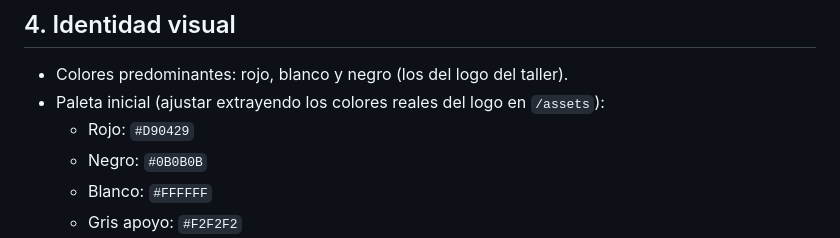
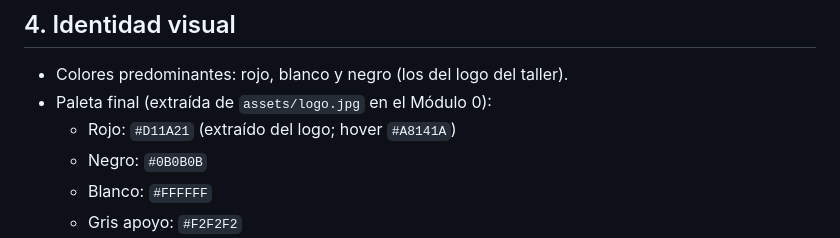
Before and after one commit to Carlos2002234/taller, a Markdown page: REQUISITOS.md, the part around the change. Drawn GitHub-style.

```diff
--- a/REQUISITOS.md
+++ b/REQUISITOS.md
@@ -26,8 +26,8 @@
 
 ## 4. Identidad visual
 - Colores predominantes: rojo, blanco y negro (los del logo del taller).
-- Paleta inicial (ajustar extrayendo los colores reales del logo en `/assets`):
-  - Rojo: `#D90429`
+- Paleta final (extraída de `assets/logo.jpg` en el Módulo 0):
+  - Rojo: `#D11A21` (extraído del logo; hover `#A8141A`)
   - Negro: `#0B0B0B`
   - Blanco: `#FFFFFF`
   - Gris apoyo: `#F2F2F2`
```
Also changed, not shown: CLAUDE.md (+32 -26 lines), docs/plan-modulo-1.md (added, +45 -0 lines).
